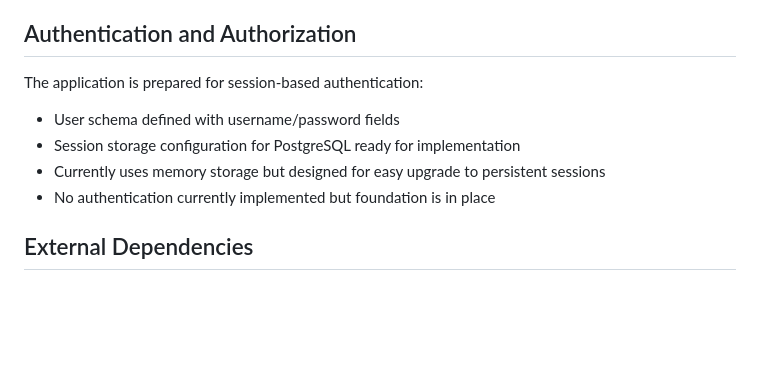
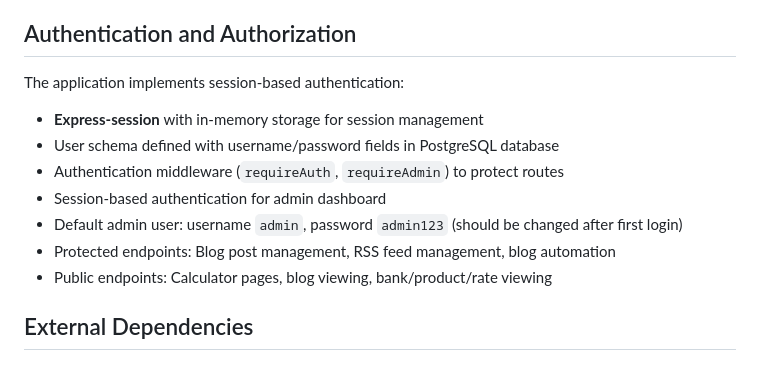
Before and after one commit to Hazier007/RenteTools, a Markdown page: replit.md, the part around the change. Drawn GitHub-style; blank space fills up the shorter version.

Commit message:
Add session-based authentication and user management to the platform
Implement express-session with in-memory storage, define user schema in PostgreSQL, and add authentication middleware to protect routes.

Replit-Commit-Author: Agent
Replit-Commit-Session-Id: 4ba1877f-7d52-4769-b1fa-3f89e3edf8ec
Replit-Commit-Checkpoint-Type: intermediate_checkpoint
Replit-Commit-Event-Id: 9473ecec-beb6-47cc-b84c-99062dbf3c21
Replit-Commit-Screenshot-Url: https://storage.googleapis.com/screenshot-production-us-central1/ad2ad08a-8f15-4a9a-887f-d0ac2ca3befc/4ba1877f-7d52-4769-b1fa-3f89e3edf8ec/zBpq4Aj

```diff
--- a/replit.md
+++ b/replit.md
@@ -44,12 +44,15 @@ Currently implements an **in-memory storage** system with a well-defined interfa
 The storage interface defines CRUD operations for users, making it straightforward to replace the in-memory implementation with a database-backed solution.
 
 ## Authentication and Authorization
-The application is prepared for session-based authentication:
+The application implements session-based authentication:
 
-- User schema defined with username/password fields
-- Session storage configuration for PostgreSQL ready for implementation
-- Currently uses memory storage but designed for easy upgrade to persistent sessions
-- No authentication currently implemented but foundation is in place
+- **Express-session** with in-memory storage for session management
+- User schema defined with username/password fields in PostgreSQL database
+- Authentication middleware (`requireAuth`, `requireAdmin`) to protect routes
+- Session-based authentication for admin dashboard
+- Default admin user: username `admin`, password `admin123` (should be changed after first login)
+- Protected endpoints: Blog post management, RSS feed management, blog automation
+- Public endpoints: Calculator pages, blog viewing, bank/product/rate viewing
 
 ## External Dependencies
 
```
